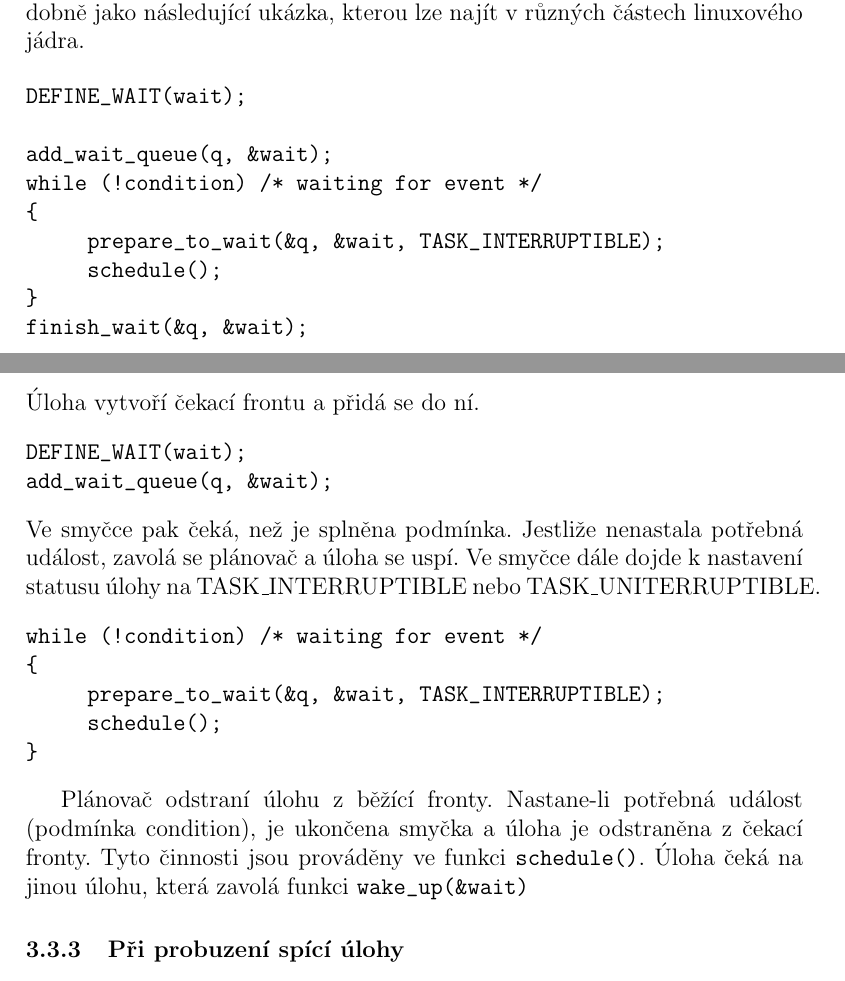
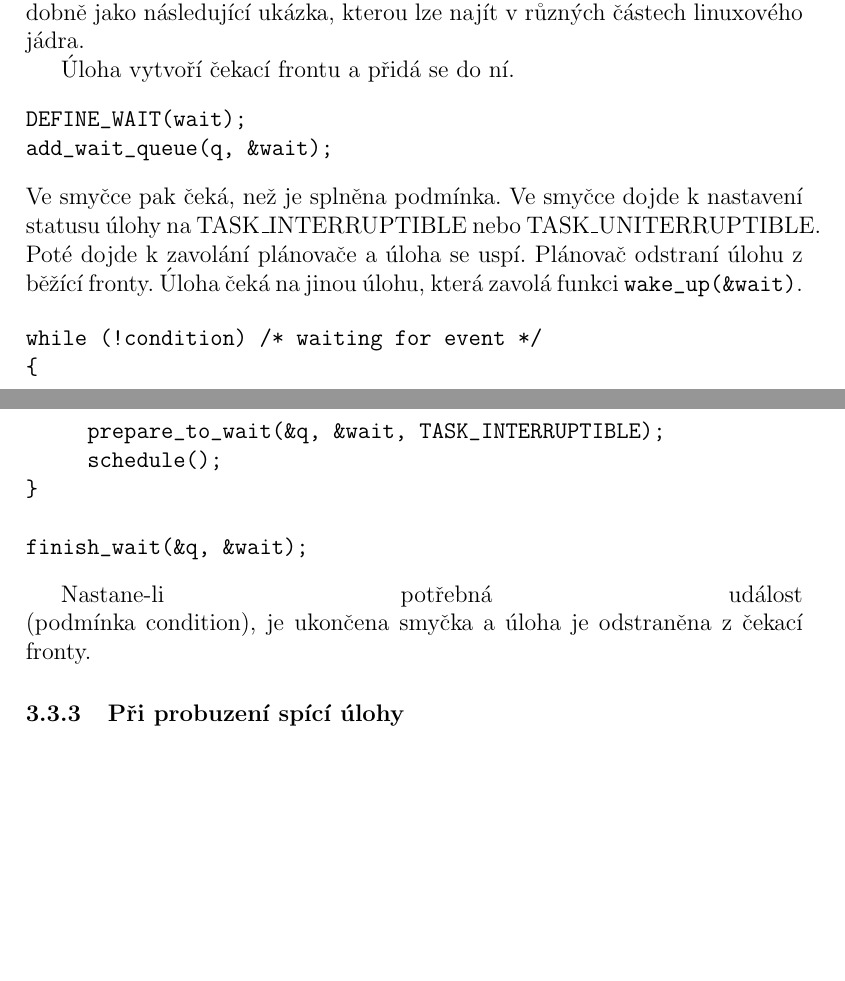
Before and after one commit to kkolakow/bakalarka, a LaTeX document (test.tex): two parts of pages 13 and 14 of 51, joined at a grey line, cut so that both start at the same text, the shorter picture padded with empty space. Compiled offline with pdfLaTeX.

Commit message:
Thu Dec 11 16:30:01 CET 2014

```diff
--- a/test.tex
+++ b/test.tex
@@ -366,35 +366,37 @@ která zajištují vyvážení zátěže v případě, že máme je systém s v
 
 Úloha která je uspávána, čeká na specifickou událost, je implementována podobně jako následující ukázka, kterou lze najít v různých částech linuxového jádra.
 
+%\begin{verbatim}
+%DEFINE_WAIT(wait);
+%
+%add_wait_queue(q, &wait);
+%while (!condition) /* waiting for event */
+%{
+%     prepare_to_wait(&q, &wait, TASK_INTERRUPTIBLE);
+%     schedule();
+%}
+%finish_wait(&q, &wait);
+%\end{verbatim}
+%\pagebreak
+Úloha vytvoří čekací frontu a přidá se do ní.
+\nopagebreak
 \begin{verbatim}
 DEFINE_WAIT(wait);
-
 add_wait_queue(q, &wait);
+\end{verbatim}
+Ve smyčce pak čeká, než je splněna podmínka. Ve smyčce dojde k nastavení statusu úlohy na TASK\_INTERRUPTIBLE nebo TASK\_UNITERRUPTIBLE. Poté dojde k zavolání plánovače a úloha se uspí. Plánovač odstraní úlohu z běžící fronty. Úloha čeká na jinou úlohu, která zavolá funkci \verb#wake_up(&wait)#.
+
+\begin{verbatim}
 while (!condition) /* waiting for event */
 {
      prepare_to_wait(&q, &wait, TASK_INTERRUPTIBLE);
      schedule();
 }
+
 finish_wait(&q, &wait);
 \end{verbatim}
-\pagebreak
-Úloha vytvoří čekací frontu a přidá se do ní.
-\nopagebreak
-\begin{verbatim}
-DEFINE_WAIT(wait);
-add_wait_queue(q, &wait);
-\end{verbatim}
-Ve smyčce pak čeká, než je splněna podmínka. Jestliže nenastala potřebná událost, zavolá se plánovač a úloha se uspí. Ve smyčce dále dojde k nastavení statusu úlohy na TASK\_INTERRUPTIBLE nebo TASK\_UNITERRUPTIBLE.
-\begin{verbatim}
-while (!condition) /* waiting for event */
-{
-     prepare_to_wait(&q, &wait, TASK_INTERRUPTIBLE);
-     schedule();
-}
-\end{verbatim}
-
-Plánovač odstraní úlohu z běžící fronty. Nastane-li potřebná událost \linebreak (podmínka condition), je ukončena smyčka a úloha je odstraněna z čekací fronty. Tyto činnosti jsou prováděny ve funkci \verb#schedule()#.
-Úloha čeká na jinou úlohu, která zavolá funkci \verb#wake_up(&wait)#
+
+Nastane-li potřebná událost \linebreak (podmínka condition), je ukončena smyčka a úloha je odstraněna z čekací fronty.
 
 \subsubsection{Při probuzení spící úlohy}
 
```
Also changed, not shown: test.pdf, test.tex (2 more changed lines).
